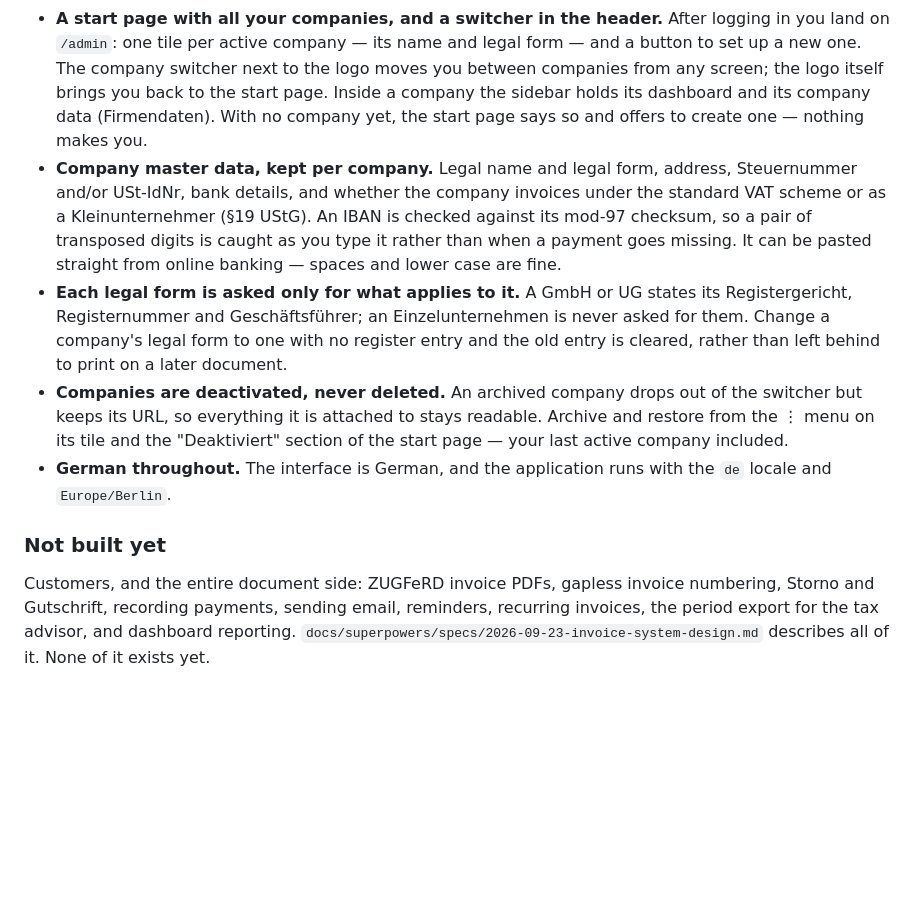
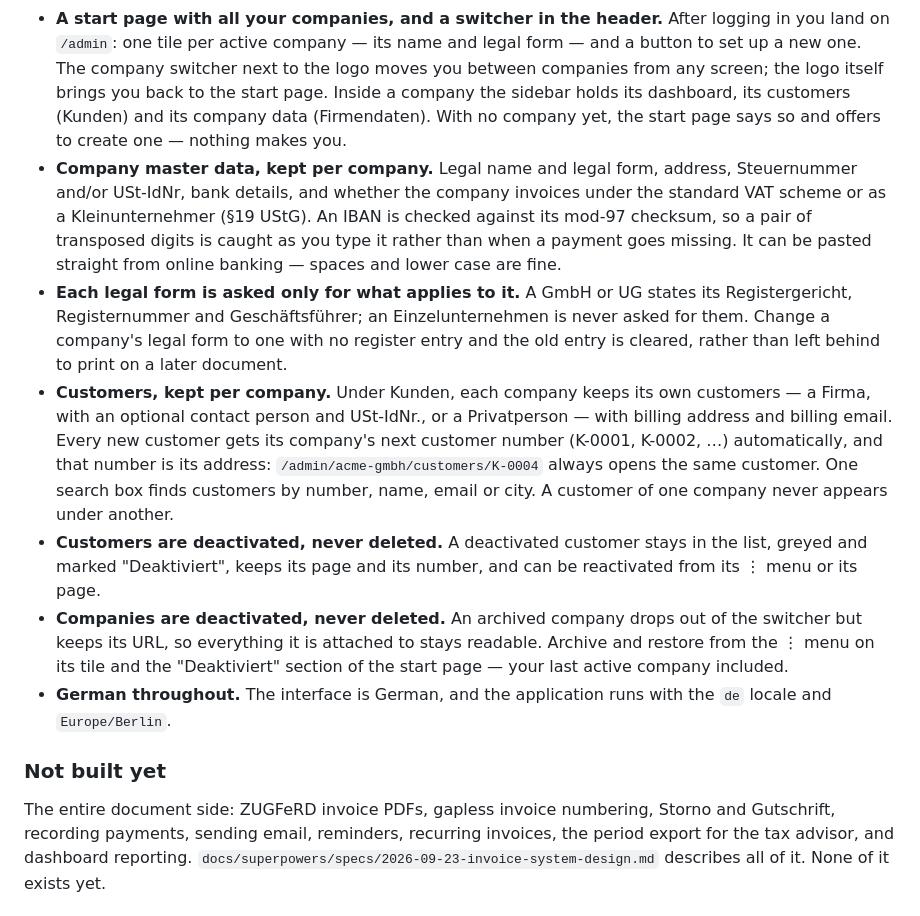
Before and after one commit to tredmann/invoice-ng, a Markdown page: README.md, the part around the change. Drawn GitHub-style; blank space fills up the shorter version.

Commit message:
docs: describe customers, and correct what the wave falsified
Co-Authored-By: Claude Opus 5.5 <noreply@anthropic.com>

```diff
--- a/README.md
+++ b/README.md
@@ -16,8 +16,9 @@ From the point of view of someone using it, rather than building it:
   and legal form — and a button to set up a new one. The company switcher next
   to the logo moves you between companies from any screen; the logo itself
   brings you back to the start page. Inside a company the sidebar holds its
-  dashboard and its company data (Firmendaten). With no company yet, the start
-  page says so and offers to create one — nothing makes you.
+  dashboard, its customers (Kunden) and its company data (Firmendaten). With no
+  company yet, the start page says so and offers to create one — nothing makes
+  you.
 - **Company master data, kept per company.** Legal name and legal form, address,
   Steuernummer and/or USt-IdNr, bank details, and whether the company invoices
   under the standard VAT scheme or as a Kleinunternehmer (§19 UStG). An IBAN is
@@ -29,6 +30,16 @@ From the point of view of someone using it, rather than building it:
   is never asked for them. Change a company's legal form to one with no register
   entry and the old entry is cleared, rather than left behind to print on a
   later document.
+- **Customers, kept per company.** Under Kunden, each company keeps its own
+  customers — a Firma, with an optional contact person and USt-IdNr., or a
+  Privatperson — with billing address and billing email. Every new customer
+  gets its company's next customer number (K-0001, K-0002, …) automatically,
+  and that number is its address: `/admin/acme-gmbh/customers/K-0004` always
+  opens the same customer. One search box finds customers by number, name,
+  email or city. A customer of one company never appears under another.
+- **Customers are deactivated, never deleted.** A deactivated customer stays in
+  the list, greyed and marked "Deaktiviert", keeps its page and its number, and
+  can be reactivated from its ⋮ menu or its page.
 - **Companies are deactivated, never deleted.** An archived company drops out of
   the switcher but keeps its URL, so everything it is attached to stays
   readable. Archive and restore from the ⋮ menu on its tile and the
@@ -38,7 +49,7 @@ From the point of view of someone using it, rather than building it:
 
 ### Not built yet
 
-Customers, and the entire document side: ZUGFeRD invoice PDFs, gapless invoice
+The entire document side: ZUGFeRD invoice PDFs, gapless invoice
 numbering, Storno and Gutschrift, recording payments, sending email, reminders,
 recurring invoices, the period export for the tax advisor, and dashboard
 reporting. `docs/superpowers/specs/2026-09-23-invoice-system-design.md`
```
Also changed, not shown: CLAUDE.md (+19 -6 lines), 1 other file.
